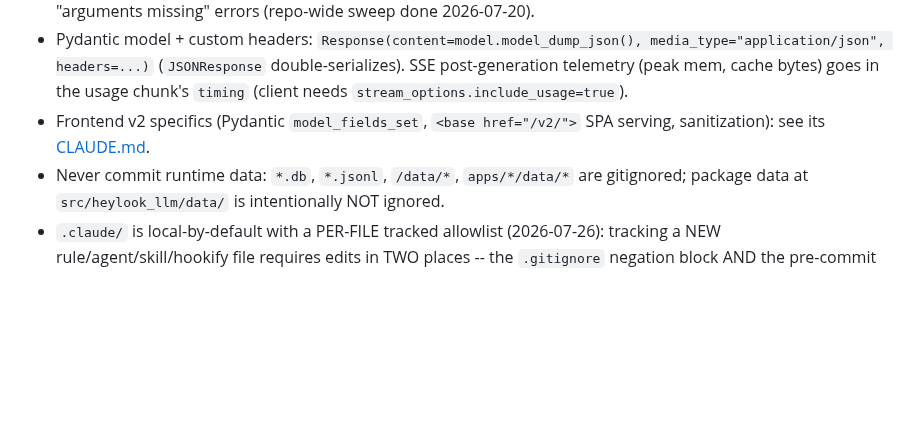
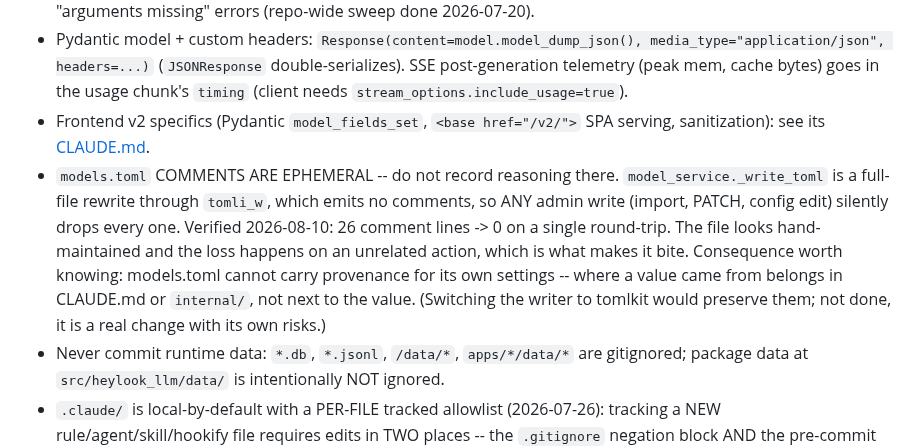
Before and after one commit to fblissjr/heylookitsanllm, a Markdown page: CLAUDE.md, the part around the change. Rendered like a GitHub page; blank space fills up the shorter version.

Commit message:
docs: models.toml comments are ephemeral -- do not record reasoning there
Verified: model_service._write_toml round-trips the whole file through
tomli_w, which emits no comments, so any import/PATCH/config edit drops all of
them. 26 comment lines to 0 in one pass.

This matters because both of us spent today writing careful provenance into
that file -- where n_max=1 came from, what was unverified, which blockers had
cleared -- at the point of use, which is exactly where you want it and exactly
where it cannot survive. The file looks hand-maintained and the loss happens on
an unrelated action, so nothing would have signalled it.

The DeepSeek carve-out is therefore load-bearing in CLAUDE.md rather than
belt-and-braces: the models.toml copy WILL disappear on the next admin write.

```diff
--- a/CLAUDE.md
+++ b/CLAUDE.md
@@ -154,6 +154,7 @@ after v3 cutover (plan Q2/Phase 3); don't invest here. See its
 - Pydantic `Field` defaults MUST use keyword form (`Field(default=None, ...)`, never `Field(None, ...)`) -- this pyright build only recognizes the keyword form; positional defaults make every model constructor flag false "arguments missing" errors (repo-wide sweep done 2026-07-20).
 - Pydantic model + custom headers: `Response(content=model.model_dump_json(), media_type="application/json", headers=...)` (`JSONResponse` double-serializes). SSE post-generation telemetry (peak mem, cache bytes) goes in the usage chunk's `timing` (client needs `stream_options.include_usage=true`).
 - Frontend v2 specifics (Pydantic `model_fields_set`, `<base href="/v2/">` SPA serving, sanitization): see its [CLAUDE.md](./apps/heylook-frontend-v2/CLAUDE.md).
+- `models.toml` COMMENTS ARE EPHEMERAL -- do not record reasoning there. `model_service._write_toml` is a full-file rewrite through `tomli_w`, which emits no comments, so ANY admin write (import, PATCH, config edit) silently drops every one. Verified 2026-08-10: 26 comment lines -> 0 on a single round-trip. The file looks hand-maintained and the loss happens on an unrelated action, which is what makes it bite. Consequence worth knowing: models.toml cannot carry provenance for its own settings -- where a value came from belongs in CLAUDE.md or `internal/`, not next to the value. (Switching the writer to tomlkit would preserve them; not done, it is a real change with its own risks.)
 - Never commit runtime data: `*.db`, `*.jsonl`, `/data/*`, `apps/*/data/*` are gitignored; package data at `src/heylook_llm/data/` is intentionally NOT ignored.
 - `.claude/` is local-by-default with a PER-FILE tracked allowlist (2026-07-26): tracking a NEW rule/agent/skill/hookify file requires edits in TWO places -- the `.gitignore` negation block AND the pre-commit hook's `ALLOWED_PATHS` (a bare dir negation would silently publish future files; hookify filenames must keep `.local.md` -- its loader glob is hardcoded). Files INSIDE the four tracked skill dirs track by default (publish-intent boundary, deliberate). `modelzoo/` and `adapters/` (j-space lenses; `HEYLOOK_JSPACE_DIR` default `adapters/jspace/<model_id>/`) are git-tracked dirs with gitignored contents (only their `.gitkeep`).
 - PARALLEL SESSIONS are normal in this repo -- assume another Claude may have uncommitted work. Stage files EXPLICITLY (never `git add -A`/`-u`); before committing, `git status` and leave any file you didn't touch unstaged. After any scripted string-replace (version bumps especially), verify the edit actually landed -- a concurrent edit to the same string makes the replace silently no-op.
```
